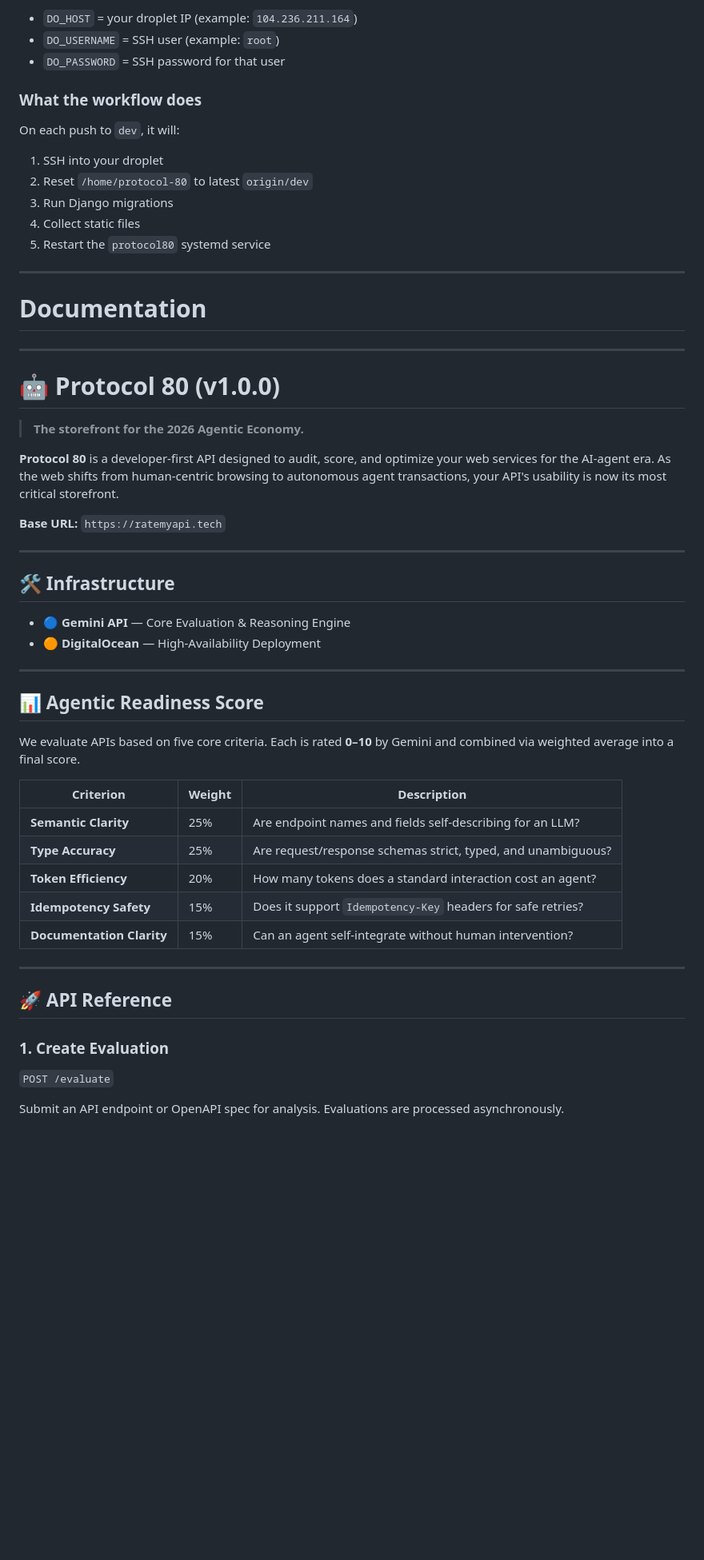
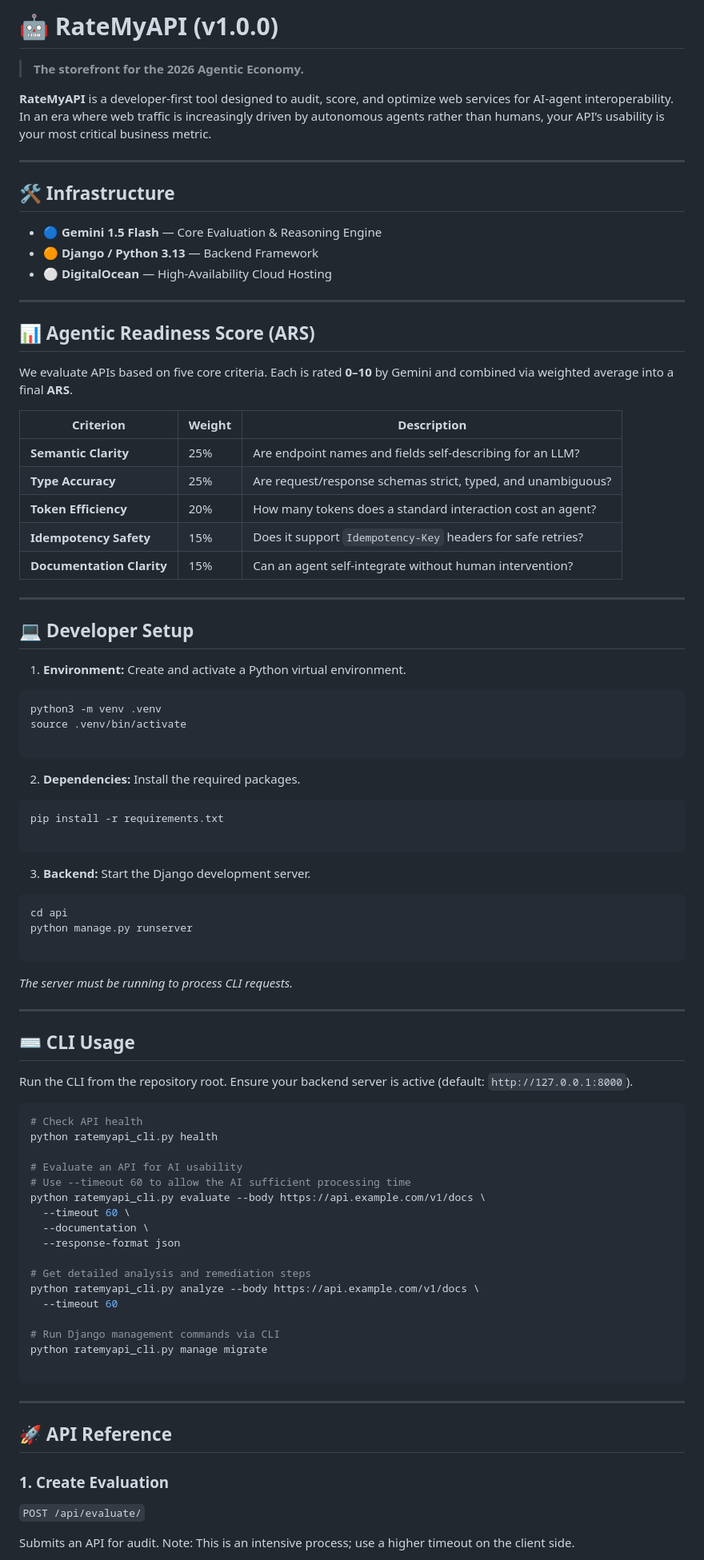
Before and after one commit to redpinecube/protocol-80, a Markdown page: README.md, the part around one of its changes. Shown at 80% size. Drawn GitHub-style; blank space fills up the shorter version.

````diff
--- a/README.md
+++ b/README.md
@@ -60,40 +2,22 @@ In GitHub: **Settings → Secrets and variables → Actions → New repository s
-- `DO_HOST` = your droplet IP (example: `104.236.211.164`)
-- `DO_USERNAME` = SSH user (example: `root`)
-- `DO_PASSWORD` = SSH password for that user
-
-### What the workflow does
-On each push to `dev`, it will:
-1. SSH into your droplet
-2. Reset `/home/protocol-80` to latest `origin/dev`
-3. Run Django migrations
-4. Collect static files
-5. Restart the `protocol80` systemd service
-
------
-
-# Documentation
----
-
-# 🤖 Protocol 80 (v1.0.0)
+# 🤖 RateMyAPI (v1.0.0)
 
 > **The storefront for the 2026 Agentic Economy.**
 
-**Protocol 80** is a developer-first API designed to audit, score, and optimize your web services for the AI-agent era. As the web shifts from human-centric browsing to autonomous agent transactions, your API's usability is now its most critical storefront.
-
-**Base URL:** `https://ratemyapi.tech`
+**RateMyAPI** is a developer-first tool designed to audit, score, and optimize web services for AI-agent interoperability. In an era where web traffic is increasingly driven by autonomous agents rather than humans, your API’s usability is your most critical business metric.
 
 ---
 
 ## 🛠 Infrastructure
 
-* 🔵 **Gemini API** — Core Evaluation & Reasoning Engine
-* 🟠 **DigitalOcean** — High-Availability Deployment
+* 🔵 **Gemini 1.5 Flash** — Core Evaluation & Reasoning Engine
+* 🟠 **Django / Python 3.13** — Backend Framework
+* ⚪ **DigitalOcean** — High-Availability Cloud Hosting
 
 ---
 
-## 📊 Agentic Readiness Score
+## 📊 Agentic Readiness Score (ARS)
 
-We evaluate APIs based on five core criteria. Each is rated **0–10** by Gemini and combined via weighted average into a final score.
+We evaluate APIs based on five core criteria. Each is rated **0–10** by Gemini and combined via weighted average into a final **ARS**.
 
 | Criterion | Weight | Description |
 | --- | --- | --- |
@@ -105,11 +29,66 @@ We evaluate APIs based on five core criteria. Each is rated **0–10** by Gemini
 
 ---
 
+## 💻 Developer Setup
+
+1. **Environment:** Create and activate a Python virtual environment.
+```bash
+python3 -m venv .venv
+source .venv/bin/activate
+
+```
+
+
+2. **Dependencies:** Install the required packages.
+```bash
+pip install -r requirements.txt
+
+```
+
+
+3. **Backend:** Start the Django development server.
+```bash
+cd api
+python manage.py runserver
+
+```
+
+
+*The server must be running to process CLI requests.*
+
+---
+
+## ⌨️ CLI Usage
+
+Run the CLI from the repository root. Ensure your backend server is active (default: `http://127.0.0.1:8000`).
+
+```bash
+# Check API health
+python ratemyapi_cli.py health
+
+# Evaluate an API for AI usability
+# Use --timeout 60 to allow the AI sufficient processing time
+python ratemyapi_cli.py evaluate --body https://api.example.com/v1/docs \
+  --timeout 60 \
+  --documentation \
+  --response-format json
+
+# Get detailed analysis and remediation steps
+python ratemyapi_cli.py analyze --body https://api.example.com/v1/docs \
+  --timeout 60
+
+# Run Django management commands via CLI
+python ratemyapi_cli.py manage migrate
+
+```
+
+---
+
 ## 🚀 API Reference
 
 ### 1. Create Evaluation
 
-`POST /evaluate`
+`POST /api/evaluate/`
 
-Submit an API endpoint or OpenAPI spec for analysis. Evaluations are processed asynchronously.
+Submits an API for audit. Note: This is an intensive process; use a higher timeout on the client side.
 
````
Also changed, not shown: other parts of README.md (+27 -136 lines).
